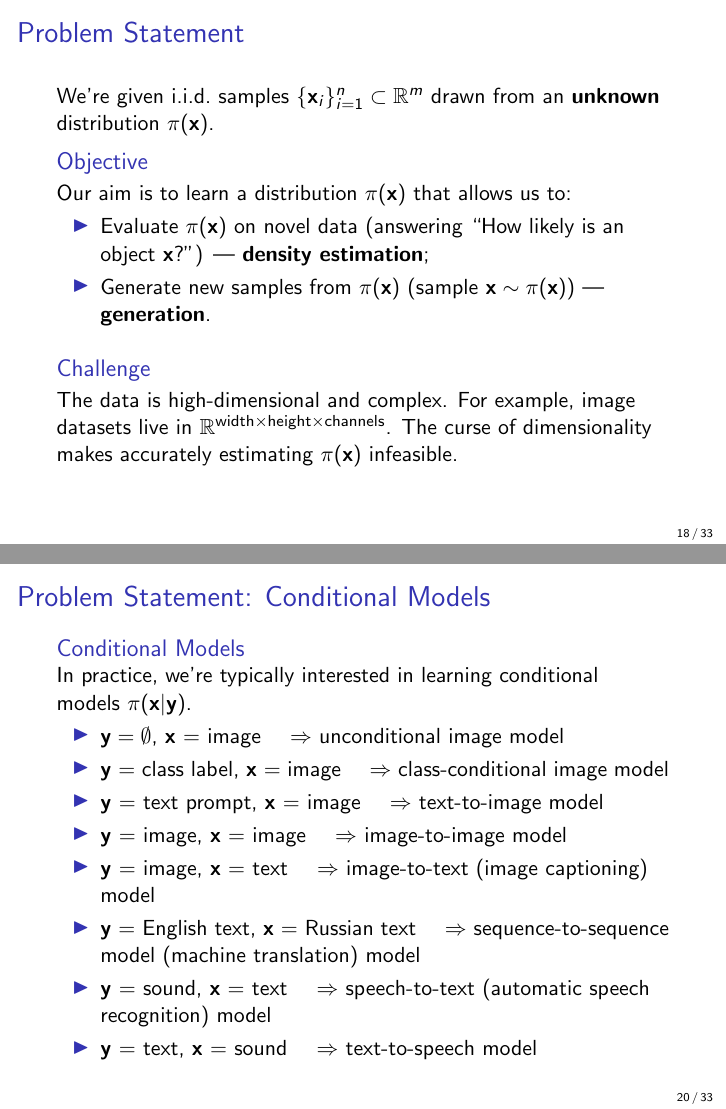
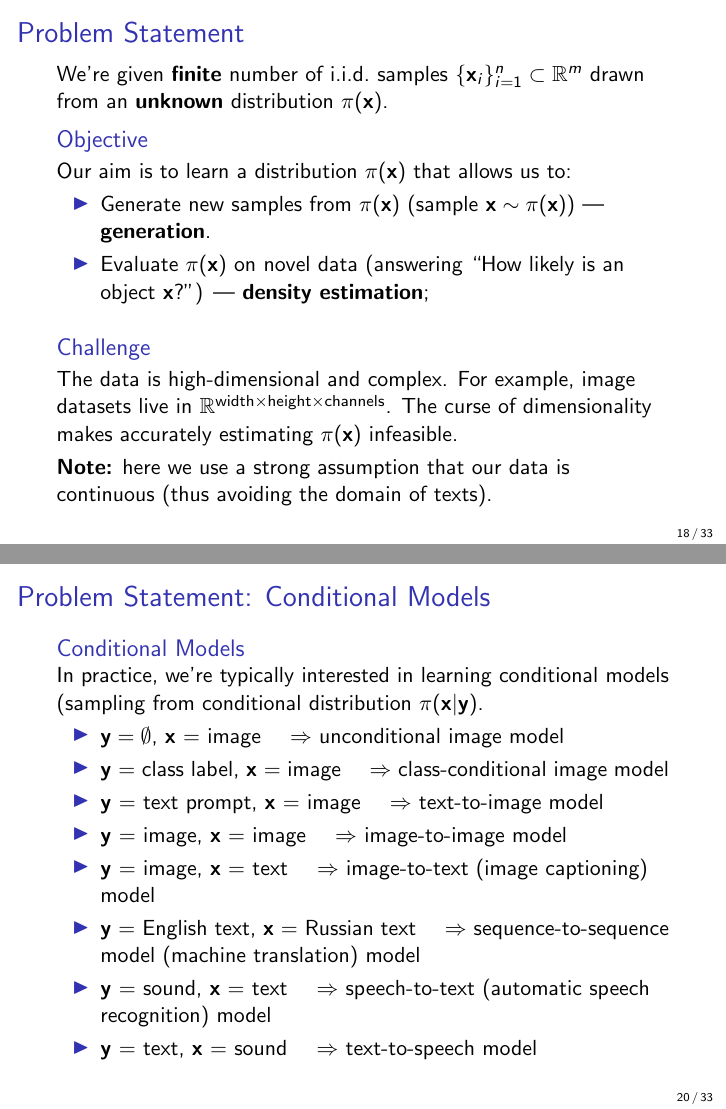
Before and after one commit to sacr1f1ce/2025-DGM-MIPT-YSDA-course, LaTeX slides (lectures/lecture1/Lecture1.tex): pages 29 and 35 of 72 before the commit and pages 30 and 36 of 73 after it, joined at a grey line. Compiled offline with pdfLaTeX.

Commit message:
small update to problem statement

```diff
--- a/lectures/lecture1/Lecture1.tex
+++ b/lectures/lecture1/Lecture1.tex
@@ -226,20 +226,22 @@
 \section{Problem Statement}
 %=======
 \begin{frame}{Problem Statement}
-	We're given i.i.d.\ samples $\{\bx_i\}_{i=1}^n \subset \bbR^m$ drawn from an \textbf{unknown} distribution $\pi(\bx)$.
+	We're given \textbf{finite} number of i.i.d.\ samples $\{\bx_i\}_{i=1}^n \subset \bbR^m$ drawn from an \textbf{unknown} distribution $\pi(\bx)$.
 	\eqpause
 	\begin{block}{Objective}
 		Our aim is to learn a distribution $\pi(\bx)$ that allows us to:
 		\begin{itemize}
+		    \item Generate new samples from $\pi(\bx)$ (sample $\bx \sim \pi(\bx)$) --- \textbf{generation}.
+			\eqpause
 		    \item Evaluate $\pi(\bx)$ on novel data (answering ``How likely is an object $\bx$?'') --- \textbf{density estimation};
-		    \eqpause
-		    \item Generate new samples from $\pi(\bx)$ (sample $\bx \sim \pi(\bx)$) --- \textbf{generation}.
 		\end{itemize}
 	\end{block}
 	\eqpause
 	\begin{block}{Challenge}
 		The data is high-dimensional and complex. For example, image datasets live in $\bbR^{\text{width} \times \text{height} \times \text{channels}}$. The curse of dimensionality makes accurately estimating $\pi(\bx)$ infeasible.
 	\end{block}
+	\eqpause
+	\textbf{Note:} here we use a strong assumption that our data is continuous (thus avoiding the domain of texts).
 \end{frame}
 %=======
 \begin{frame}{Histogram as a Generative Model}
@@ -275,8 +277,8 @@
 %=======
 \begin{frame}{Problem Statement: Conditional Models}
 	\begin{block}{Conditional Models}
-		In practice, we're typically interested in learning conditional models~$\pi(\bx | \by)$.
-            \eqpause
+		In practice, we're typically interested in learning conditional models (sampling from conditional distribution~$\pi(\bx | \by)$.
+        \eqpause
 		\begin{itemize}
 			\item $\by = \emptyset$, $\bx$ = image $\quad\Rightarrow$ unconditional image model
 			\item $\by$ = class label, $\bx$ = image $\quad\Rightarrow$ class-conditional image model
```
